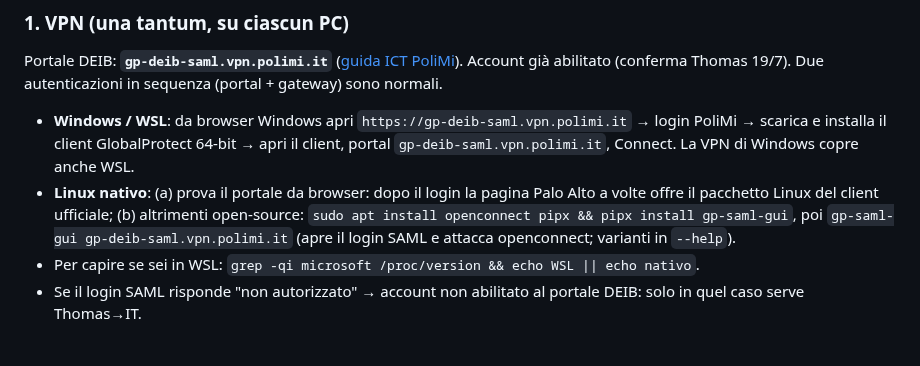
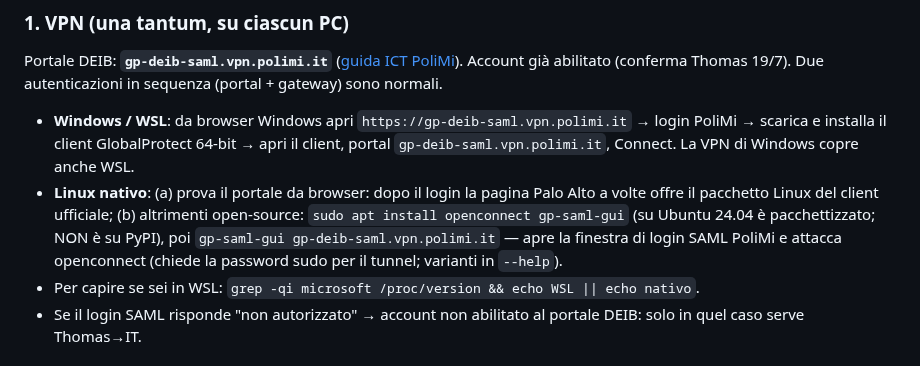
Before and after one commit to alepot55/perivallon-thesis, a Markdown page: docs/00_context/server_eagle_howto.md, the part around the change. GitHub-like rendering.

Commit message:
eagle howto: fix installazione gp-saml-gui — pacchetto apt su Ubuntu 24.04, non su PyPI
Co-Authored-By: Claude Fable 5 <noreply@anthropic.com>
Claude-Session: https://claude.ai/code/session_013tQ6bwyY2o36yau2zLDxPG

```diff
--- a/docs/00_context/server_eagle_howto.md
+++ b/docs/00_context/server_eagle_howto.md
@@ -45,7 +45,7 @@ Senza 1+2 non entri. Il resto è self-service.
 Portale DEIB: **`gp-deib-saml.vpn.polimi.it`** ([guida ICT PoliMi](https://www.ict.polimi.it/configurazioni/vpn/)). Account già abilitato (conferma Thomas 19/7). Due autenticazioni in sequenza (portal + gateway) sono normali.
 
 - **Windows / WSL**: da browser Windows apri `https://gp-deib-saml.vpn.polimi.it` → login PoliMi → scarica e installa il client GlobalProtect 64-bit → apri il client, portal `gp-deib-saml.vpn.polimi.it`, Connect. La VPN di Windows copre anche WSL.
-- **Linux nativo**: (a) prova il portale da browser: dopo il login la pagina Palo Alto a volte offre il pacchetto Linux del client ufficiale; (b) altrimenti open-source: `sudo apt install openconnect pipx && pipx install gp-saml-gui`, poi `gp-saml-gui gp-deib-saml.vpn.polimi.it` (apre il login SAML e attacca openconnect; varianti in `--help`).
+- **Linux nativo**: (a) prova il portale da browser: dopo il login la pagina Palo Alto a volte offre il pacchetto Linux del client ufficiale; (b) altrimenti open-source: `sudo apt install openconnect gp-saml-gui` (su Ubuntu 24.04 è pacchettizzato; NON è su PyPI), poi `gp-saml-gui gp-deib-saml.vpn.polimi.it` — apre la finestra di login SAML PoliMi e attacca openconnect (chiede la password sudo per il tunnel; varianti in `--help`).
 - Per capire se sei in WSL: `grep -qi microsoft /proc/version && echo WSL || echo nativo`.
 - Se il login SAML risponde "non autorizzato" → account non abilitato al portale DEIB: solo in quel caso serve Thomas→IT.
 
```
